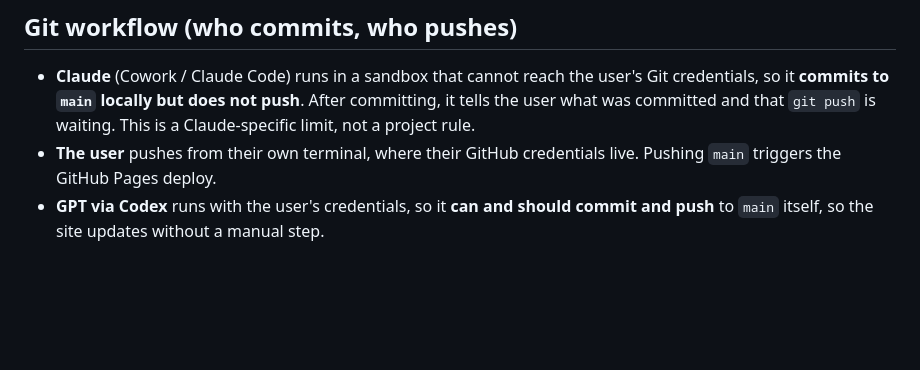
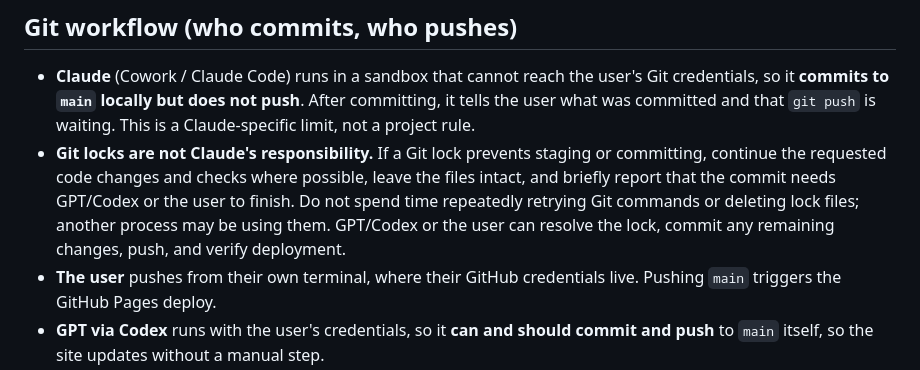
Before and after one commit to ka2le/AutumNation, a Markdown page: PROJECT_NOTES.md, the part around the change. GitHub-like rendering; blank space fills up the shorter version.

Commit message:
Tell Claude to leave Git lock handling to GPT or the user

```diff
--- a/PROJECT_NOTES.md
+++ b/PROJECT_NOTES.md
@@ -37,6 +37,7 @@ Progress is stored in browser `localStorage` under `leaf-yard-save-v2` (v1 saves
 ## Git workflow (who commits, who pushes)
 
 - **Claude** (Cowork / Claude Code) runs in a sandbox that cannot reach the user's Git credentials, so it **commits to `main` locally but does not push**. After committing, it tells the user what was committed and that `git push` is waiting. This is a Claude-specific limit, not a project rule.
+- **Git locks are not Claude's responsibility.** If a Git lock prevents staging or committing, continue the requested code changes and checks where possible, leave the files intact, and briefly report that the commit needs GPT/Codex or the user to finish. Do not spend time repeatedly retrying Git commands or deleting lock files; another process may be using them. GPT/Codex or the user can resolve the lock, commit any remaining changes, push, and verify deployment.
 - **The user** pushes from their own terminal, where their GitHub credentials live. Pushing `main` triggers the GitHub Pages deploy.
 - **GPT via Codex** runs with the user's credentials, so it **can and should commit and push** to `main` itself, so the site updates without a manual step.
 - Repo: `https://github.com/ka2le/AutumNation.git`, branch `main`. Commit identity used by Claude: Kalle <kalle.kindvall@gmail.com> (repo-local config).
```
